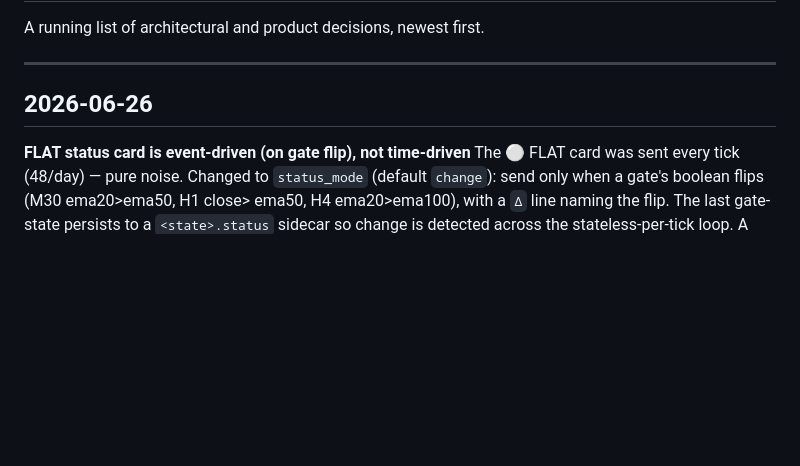
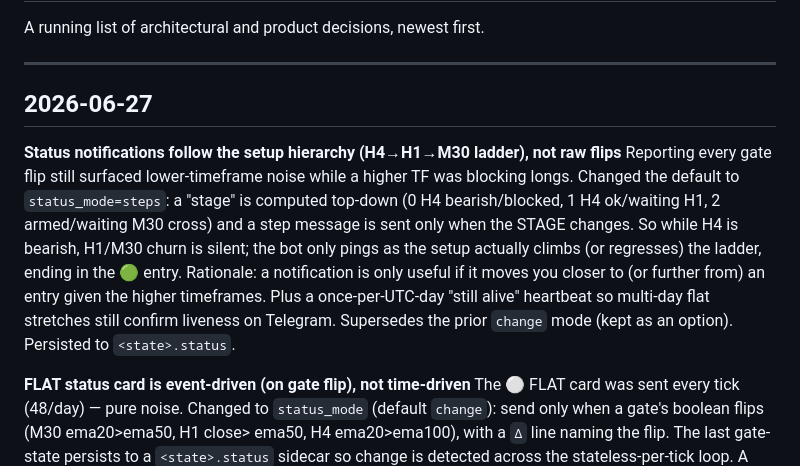
Before and after one commit to chillcharcontacto-cyber/backtest-api, a Markdown page: docs/decisions-log.md, the part around the change. Drawn GitHub-style; blank space fills up the shorter version.

Commit message:
docs: wrap-up -- step-by-step ladder notifications; GU/Jan-5 reminder for next session
Co-Authored-By: Claude Opus 4.8 (1M context) <noreply@anthropic.com>

```diff
--- a/docs/decisions-log.md
+++ b/docs/decisions-log.md
@@ -4,7 +4,18 @@ A running list of architectural and product decisions, newest first.
 
 ---
 
-## 2026-06-26
+## 2026-06-27
+
+**Status notifications follow the setup hierarchy (H4→H1→M30 ladder), not raw flips**
+Reporting every gate flip still surfaced lower-timeframe noise while a higher TF was
+blocking longs. Changed the default to `status_mode=steps`: a "stage" is computed
+top-down (0 H4 bearish/blocked, 1 H4 ok/waiting H1, 2 armed/waiting M30 cross) and a
+step message is sent only when the STAGE changes. So while H4 is bearish, H1/M30 churn
+is silent; the bot only pings as the setup actually climbs (or regresses) the ladder,
+ending in the 🟢 entry. Rationale: a notification is only useful if it moves you closer
+to (or further from) an entry given the higher timeframes. Plus a once-per-UTC-day
+"still alive" heartbeat so multi-day flat stretches still confirm liveness on Telegram.
+Supersedes the prior `change` mode (kept as an option). Persisted to `<state>.status`.
 
 **FLAT status card is event-driven (on gate flip), not time-driven**
 The ⚪ FLAT card was sent every tick (48/day) — pure noise. Changed to `status_mode`
```
Also changed, not shown: docs/handoff/HANDOFF.md (+29 -27 lines).
